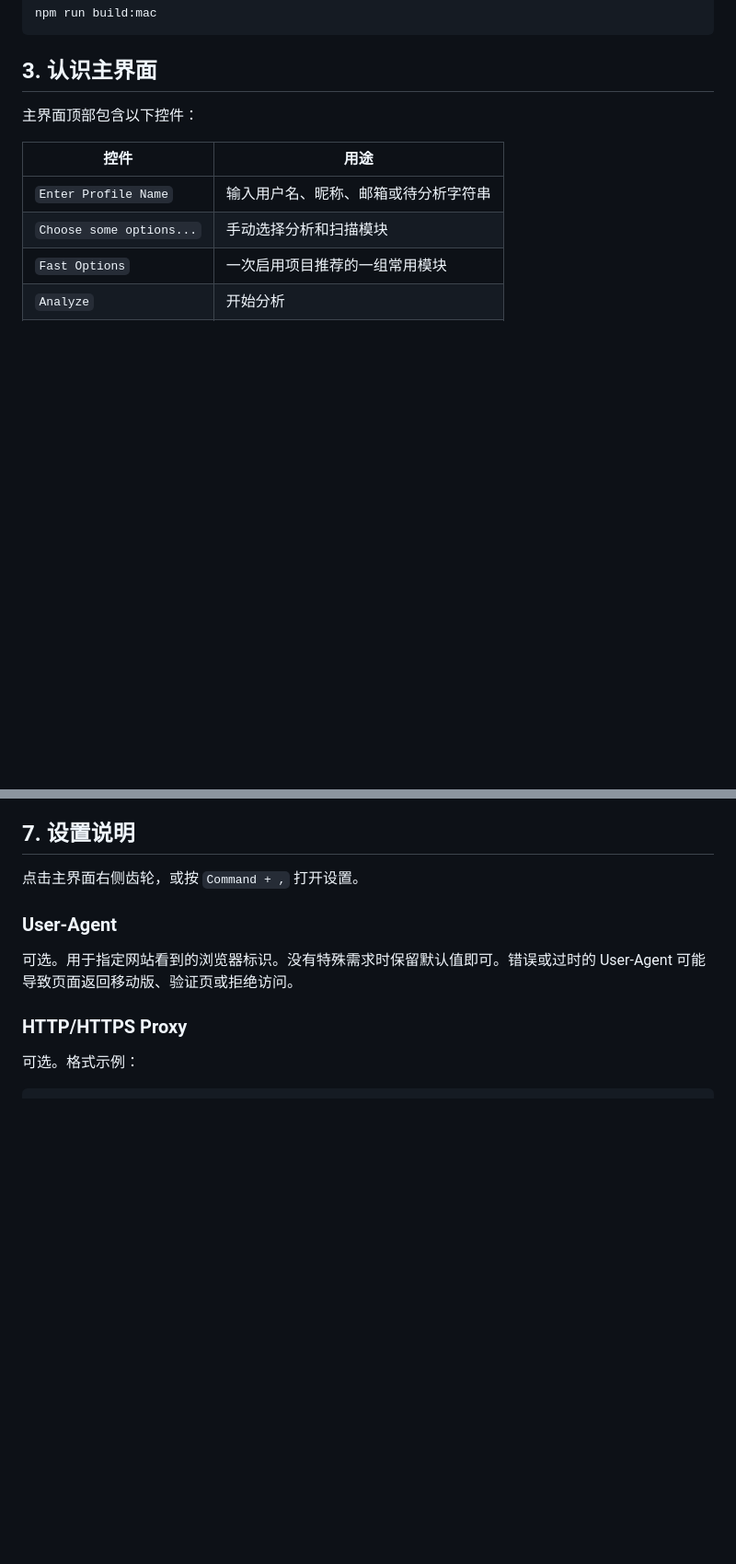
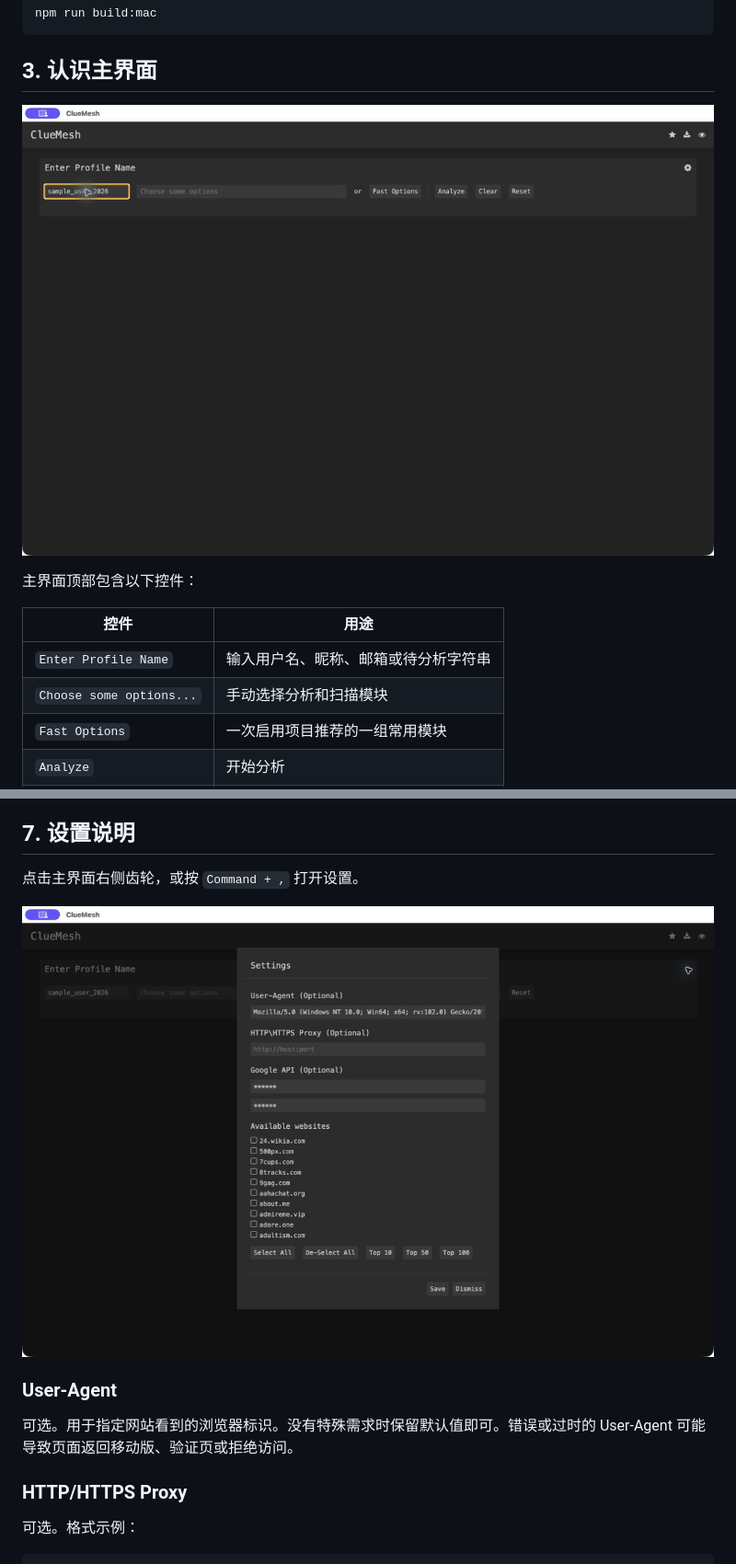
Before and after one commit to tsingke/cluemesh, a Markdown page: docs/中文使用教程.md, 2 parts joined by grey strips. Shown: that part at 92% size. Rendered like a GitHub page; pictures changed too: docs/images/cluemesh-home.jpg (added), docs/images/cluemesh-settings.jpg (added); blank space fills up the shorter version.

```diff
--- a/docs/中文使用教程.md
+++ b/docs/中文使用教程.md
@@ -53,6 +53,8 @@ npm run build:mac
 
 ## 3. 认识主界面
 
+![ClueMesh 主界面](images/cluemesh-home.jpg)
+
 主界面顶部包含以下控件：
 
 | 控件 | 用途 |
@@ -167,6 +189,8 @@ johndoe,john_doe,jdoe2024
 ## 7. 设置说明
 
 点击主界面右侧齿轮，或按 `Command + ,` 打开设置。
+
+![ClueMesh 设置界面](images/cluemesh-settings.jpg)
 
 ### User-Agent
 
```
Also changed, not shown: other parts of docs/中文使用教程.md (+40 -0 lines), README.md (+23 -13 lines), docs/代码架构与工作原理.md (added, +181 -0 lines).
